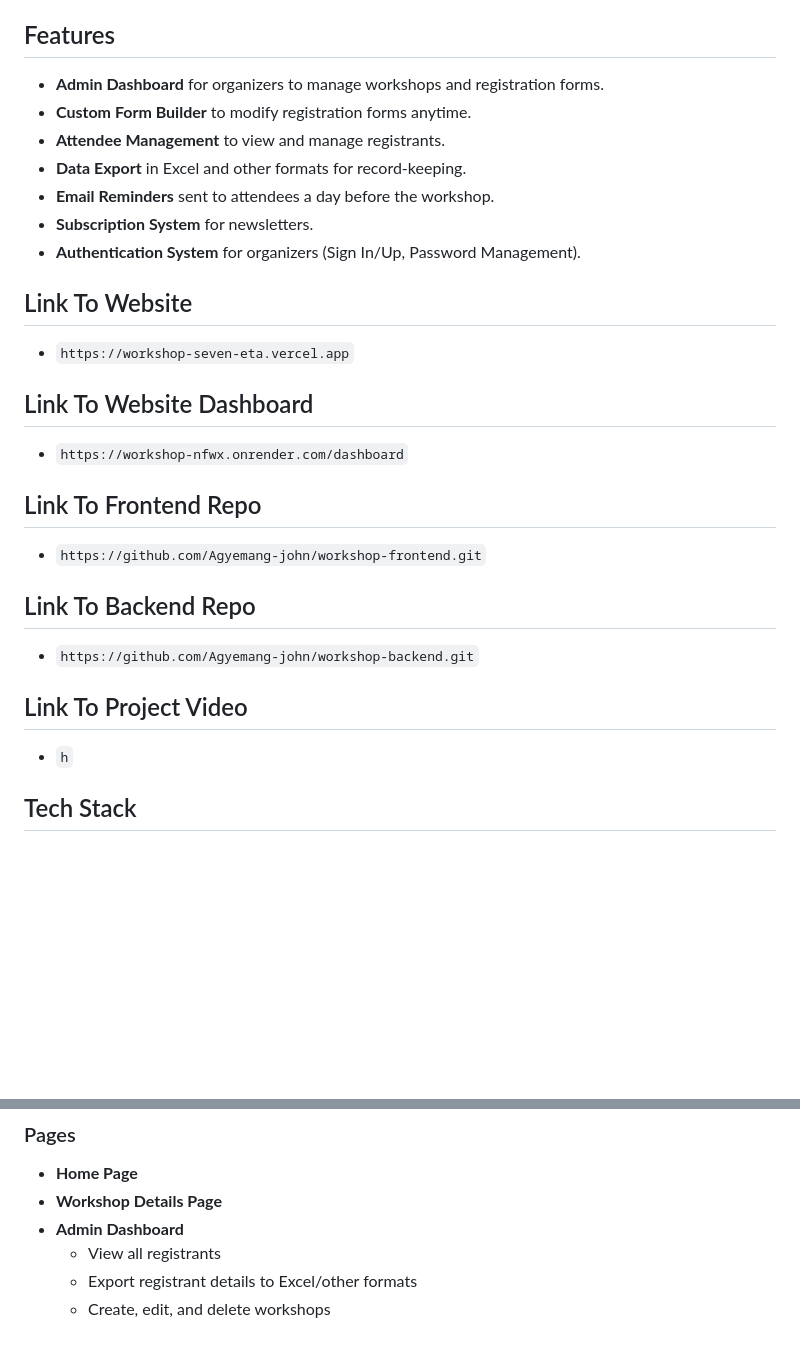
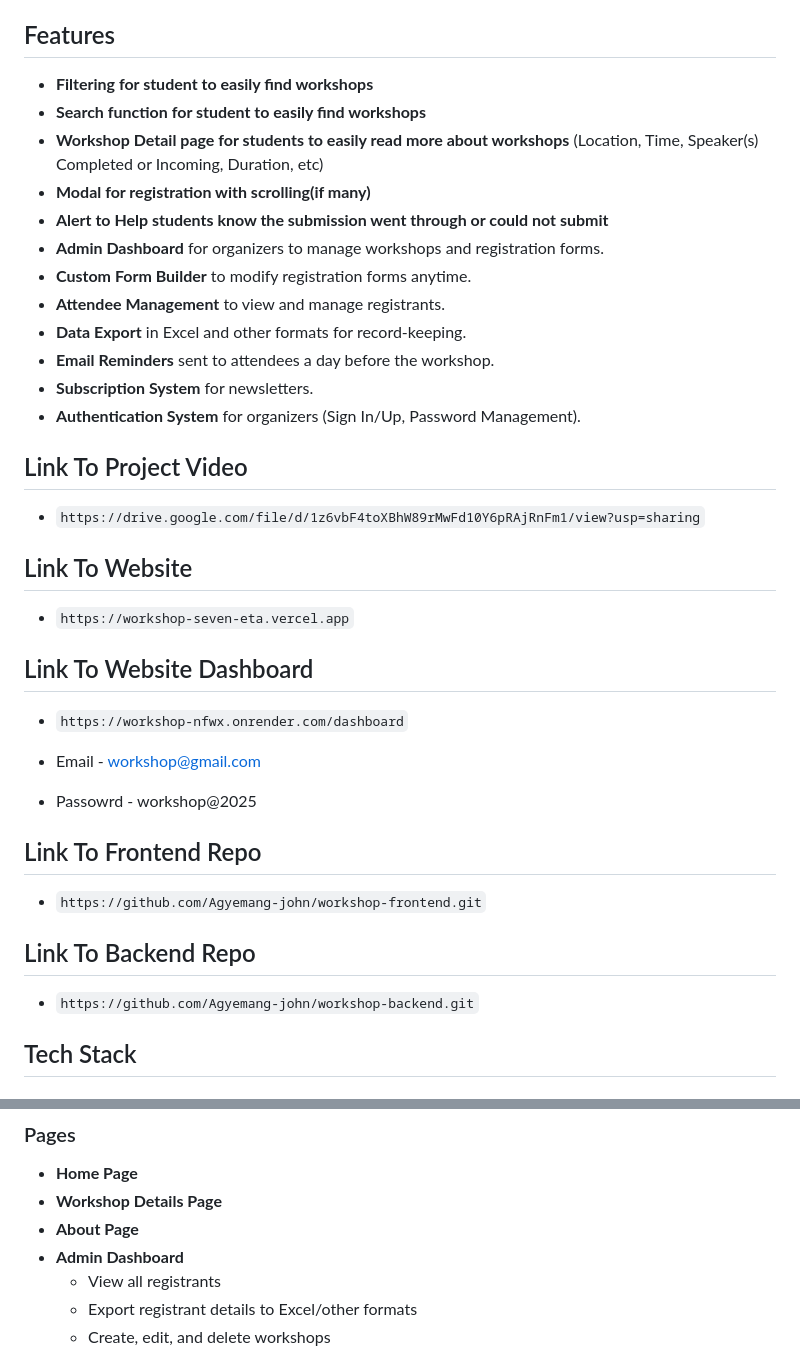
Before and after one commit to Agyemang-john/workshop-backend, a Markdown page: README.md, 2 parts joined by grey strips. GitHub-like rendering; blank space fills up the shorter version.

```diff
--- a/README.md
+++ b/README.md
@@ -4,6 +4,11 @@
 This web application is designed to help workshop and event organizers efficiently register their attendees using customizable forms. Organizers can create, edit, and delete workshops, manage registrations, and export attendee data in Excel and other formats. Additionally, users can search for workshops and register with ease.
 
 ## Features
+- **Filtering for student to easily find workshops**
+- **Search function for student to easily find workshops**
+- **Workshop Detail page for students to easily read more about workshops** (Location, Time, Speaker(s) Completed or Incoming, Duration, etc)
+- **Modal for registration with scrolling(if many)**
+- **Alert to Help students know the submission went through or could not submit**
 - **Admin Dashboard** for organizers to manage workshops and registration forms.
 - **Custom Form Builder** to modify registration forms anytime.
 - **Attendee Management** to view and manage registrants.
@@ -12,11 +17,17 @@ This web application is designed to help workshop and event organizers efficient
 - **Subscription System** for newsletters.
 - **Authentication System** for organizers (Sign In/Up, Password Management).
 
+## Link To Project Video
+- `https://drive.google.com/file/d/1z6vbF4toXBhW89rMwFd10Y6pRAjRnFm1/view?usp=sharing`
+
 ## Link To Website
 - `https://workshop-seven-eta.vercel.app`
 
 ## Link To Website Dashboard
 - `https://workshop-nfwx.onrender.com/dashboard`
+
+- Email - workshop@gmail.com
+- Passowrd - workshop@2025
 
 
 ## Link To Frontend Repo
@@ -25,8 +36,6 @@ This web application is designed to help workshop and event organizers efficient
 ## Link To Backend Repo
 - `https://github.com/Agyemang-john/workshop-backend.git`
 
-## Link To Project Video
-- `h`
 
 ## Tech Stack
 ### Frontend
@@ -58,6 +67,7 @@ urlpatterns = [
 ### Pages
 - **Home Page**
 - **Workshop Details Page**
+- **About Page**
 - **Admin Dashboard**
   - View all registrants
   - Export registrant details to Excel/other formats
```
